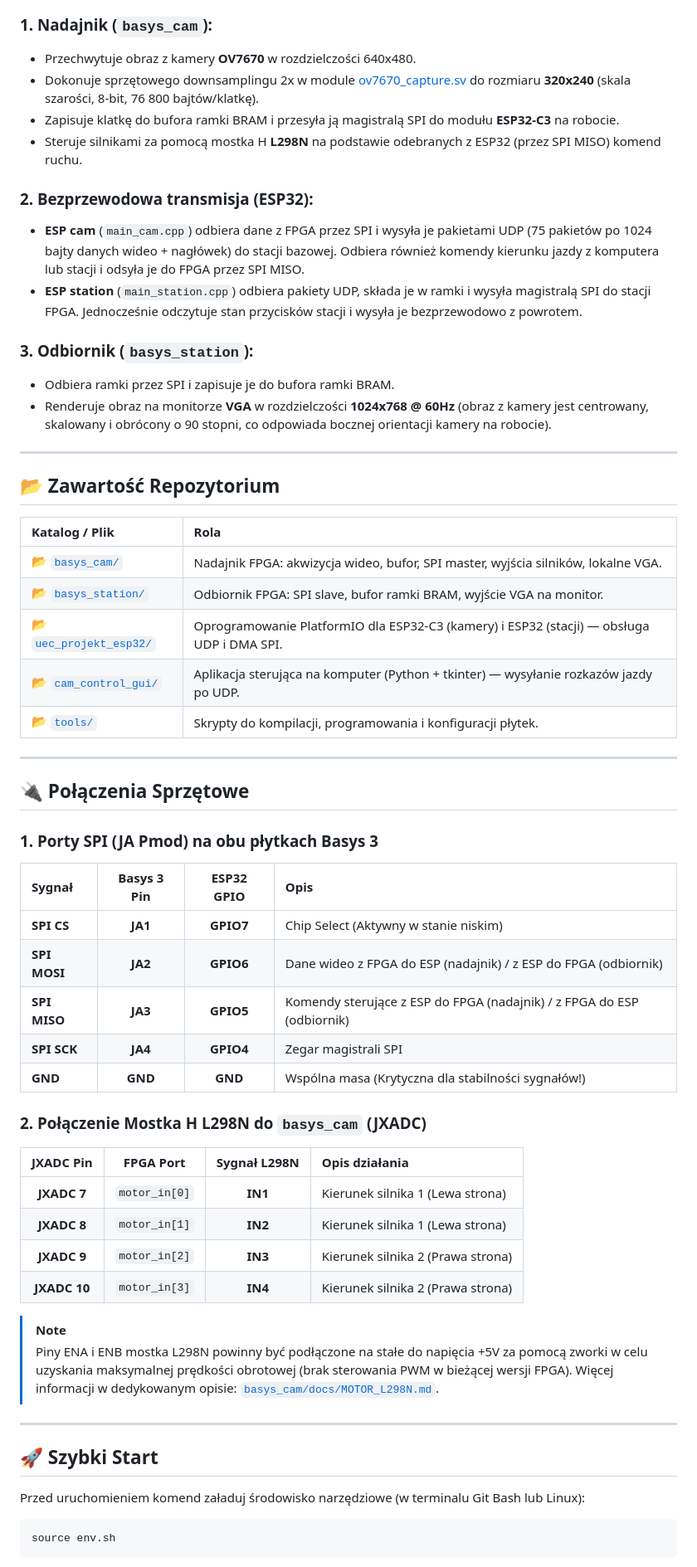
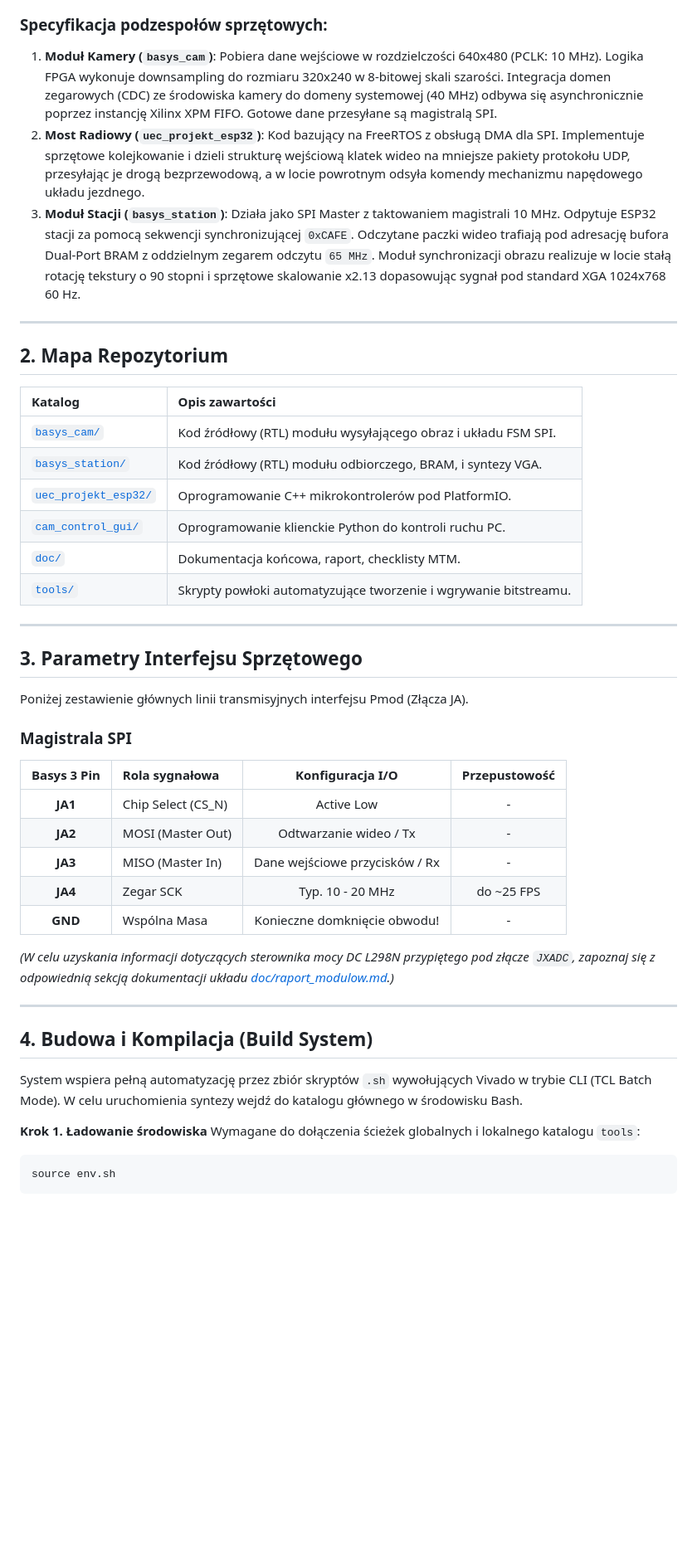
Before and after one commit to SzymonWarmiak/uec_projekt_wireless_camera_transfer, a Markdown page: README.md, the part around one of its changes. Shown at 83% size. GitHub-like rendering; blank space fills up the shorter version.

````diff
--- a/README.md
+++ b/README.md
@@ -54,63 +52,48 @@ flowchart TB
   end
 ```
 
-### 1. Nadajnik (`basys_cam`):
-* Przechwytuje obraz z kamery **OV7670** w rozdzielczości 640x480.
-* Dokonuje sprzętowego downsamplingu 2x w module [ov7670_capture.sv](file:///c:/Users/Vmagic/Desktop/Jezdzik_readyy_aaa/uec_projekt_wireless_camera_transfer/basys_cam/rtl/ov7670_capture.sv) do rozmiaru **320x240** (skala szarości, 8-bit, 76 800 bajtów/klatkę).
-* Zapisuje klatkę do bufora ramki BRAM i przesyła ją magistralą SPI do modułu **ESP32-C3** na robocie.
-* Steruje silnikami za pomocą mostka H **L298N** na podstawie odebranych z ESP32 (przez SPI MISO) komend ruchu.
-
-### 2. Bezprzewodowa transmisja (ESP32):
-* **ESP cam** (`main_cam.cpp`) odbiera dane z FPGA przez SPI i wysyła je pakietami UDP (75 pakietów po 1024 bajty danych wideo + nagłówek) do stacji bazowej. Odbiera również komendy kierunku jazdy z komputera lub stacji i odsyła je do FPGA przez SPI MISO.
-* **ESP station** (`main_station.cpp`) odbiera pakiety UDP, składa je w ramki i wysyła magistralą SPI do stacji FPGA. Jednocześnie odczytuje stan przycisków stacji i wysyła je bezprzewodowo z powrotem.
-
-### 3. Odbiornik (`basys_station`):
-* Odbiera ramki przez SPI i zapisuje je do bufora ramki BRAM.
-* Renderuje obraz na monitorze **VGA** w rozdzielczości **1024x768 @ 60Hz** (obraz z kamery jest centrowany, skalowany i obrócony o 90 stopni, co odpowiada bocznej orientacji kamery na robocie).
+### Specyfikacja podzespołów sprzętowych:
+1. **Moduł Kamery (`basys_cam`)**: Pobiera dane wejściowe w rozdzielczości 640x480 (PCLK: 10 MHz). Logika FPGA wykonuje downsampling do rozmiaru 320x240 w 8-bitowej skali szarości. Integracja domen zegarowych (CDC) ze środowiska kamery do domeny systemowej (40 MHz) odbywa się asynchronicznie poprzez instancję Xilinx XPM FIFO. Gotowe dane przesyłane są magistralą SPI.
+2. **Most Radiowy (`uec_projekt_esp32`)**: Kod bazujący na FreeRTOS z obsługą DMA dla SPI. Implementuje sprzętowe kolejkowanie i dzieli strukturę wejściową klatek wideo na mniejsze pakiety protokołu UDP, przesyłając je drogą bezprzewodową, a w locie powrotnym odsyła komendy mechanizmu napędowego układu jezdnego.
+3. **Moduł Stacji (`basys_station`)**: Działa jako SPI Master z taktowaniem magistrali 10 MHz. Odpytuje ESP32 stacji za pomocą sekwencji synchronizującej `0xCAFE`. Odczytane paczki wideo trafiają pod adresację bufora Dual-Port BRAM z oddzielnym zegarem odczytu `65 MHz`. Moduł synchronizacji obrazu realizuje w locie stałą rotację tekstury o 90 stopni i sprzętowe skalowanie x2.13 dopasowując sygnał pod standard XGA 1024x768 60 Hz.
 
 ---
 
-## 📂 Zawartość Repozytorium
+## 2. Mapa Repozytorium
 
-| Katalog / Plik | Rola |
+| Katalog | Opis zawartości |
 |:---|:---|
-| 📂 [`basys_cam/`](basys_cam/) | Nadajnik FPGA: akwizycja wideo, bufor, SPI master, wyjścia silników, lokalne VGA. |
-| 📂 [`basys_station/`](basys_station/) | Odbiornik FPGA: SPI slave, bufor ramki BRAM, wyjście VGA na monitor. |
-| 📂 [`uec_projekt_esp32/`](uec_projekt_esp32/) | Oprogramowanie PlatformIO dla ESP32-C3 (kamery) i ESP32 (stacji) — obsługa UDP i DMA SPI. |
-| 📂 [`cam_control_gui/`](cam_control_gui/) | Aplikacja sterująca na komputer (Python + tkinter) — wysyłanie rozkazów jazdy po UDP. |
-| 📂 [`tools/`](tools/) | Skrypty do kompilacji, programowania i konfiguracji płytek. |
+| [`basys_cam/`](basys_cam/) | Kod źródłowy (RTL) modułu wysyłającego obraz i układu FSM SPI. |
+| [`basys_station/`](basys_station/) | Kod źródłowy (RTL) modułu odbiorczego, BRAM, i syntezy VGA. |
+| [`uec_projekt_esp32/`](uec_projekt_esp32/) | Oprogramowanie C++ mikrokontrolerów pod PlatformIO. |
+| [`cam_control_gui/`](cam_control_gui/) | Oprogramowanie klienckie Python do kontroli ruchu PC. |
+| [`doc/`](doc/) | Dokumentacja końcowa, raport, checklisty MTM. |
+| [`tools/`](tools/) | Skrypty powłoki automatyzujące tworzenie i wgrywanie bitstreamu. |
 
 ---
 
-## 🔌 Połączenia Sprzętowe
+## 3. Parametry Interfejsu Sprzętowego
+Poniżej zestawienie głównych linii transmisyjnych interfejsu Pmod (Złącza JA).
 
-### 1. Porty SPI (JA Pmod) na obu płytkach Basys 3
+### Magistrala SPI
+| Basys 3 Pin | Rola sygnałowa | Konfiguracja I/O | Przepustowość |
+|:---:|:---|:---:|:---:|
+| **JA1** | Chip Select (CS_N) | Active Low | - |
+| **JA2** | MOSI (Master Out) | Odtwarzanie wideo / Tx | - |
+| **JA3** | MISO (Master In) | Dane wejściowe przycisków / Rx | - |
+| **JA4** | Zegar SCK | Typ. 10 - 20 MHz | do ~25 FPS |
+| **GND** | Wspólna Masa | Konieczne domknięcie obwodu! | - |
 
-| Sygnał | Basys 3 Pin | ESP32 GPIO | Opis |
-|:---|:---:|:---:|:---|
-| **SPI CS** | **JA1** | **GPIO7** | Chip Select (Aktywny w stanie niskim) |
-| **SPI MOSI**| **JA2** | **GPIO6** | Dane wideo z FPGA do ESP (nadajnik) / z ESP do FPGA (odbiornik) |
-| **SPI MISO**| **JA3** | **GPIO5** | Komendy sterujące z ESP do FPGA (nadajnik) / z FPGA do ESP (odbiornik) |
-| **SPI SCK** | **JA4** | **GPIO4** | Zegar magistrali SPI |
-| **GND** | **GND** | **GND** | Wspólna masa (Krytyczna dla stabilności sygnałów!) |
-
-### 2. Połączenie Mostka H L298N do `basys_cam` (JXADC)
-
-| JXADC Pin | FPGA Port | Sygnał L298N | Opis działania |
-|:---:|:---:|:---:|:---|
-| **JXADC 7** | `motor_in[0]` | **IN1** | Kierunek silnika 1 (Lewa strona) |
-| **JXADC 8** | `motor_in[1]` | **IN2** | Kierunek silnika 1 (Lewa strona) |
-| **JXADC 9** | `motor_in[2]` | **IN3** | Kierunek silnika 2 (Prawa strona) |
-| **JXADC 10**| `motor_in[3]` | **IN4** | Kierunek silnika 2 (Prawa strona) |
-
-> [!NOTE]
-> Piny ENA i ENB mostka L298N powinny być podłączone na stałe do napięcia +5V za pomocą zworki w celu uzyskania maksymalnej prędkości obrotowej (brak sterowania PWM w bieżącej wersji FPGA). Więcej informacji w dedykowanym opisie: [`basys_cam/docs/MOTOR_L298N.md`](basys_cam/docs/MOTOR_L298N.md).
+*(W celu uzyskania informacji dotyczących sterownika mocy DC L298N przypiętego pod złącze `JXADC`, zapoznaj się z odpowiednią sekcją dokumentacji układu [doc/raport_modulow.md](doc/raport_modulow.md).)*
 
 ---
 
-## 🚀 Szybki Start
+## 4. Budowa i Kompilacja (Build System)
 
-Przed uruchomieniem komend załaduj środowisko narzędziowe (w terminalu Git Bash lub Linux):
+System wspiera pełną automatyzację przez zbiór skryptów `.sh` wywołujących Vivado w trybie CLI (TCL Batch Mode). W celu uruchomienia syntezy wejdź do katalogu głównego w środowisku Bash.
+
+**Krok 1. Ładowanie środowiska**
+Wymagane do dołączenia ścieżek globalnych i lokalnego katalogu `tools`:
 ```bash
 source env.sh
 ```
````
Also changed, not shown: other parts of README.md (+40 -58 lines), doc/ANALIZA_PROJEKTU.md (renamed from docs/ANALIZA_PROJEKTU.md).
